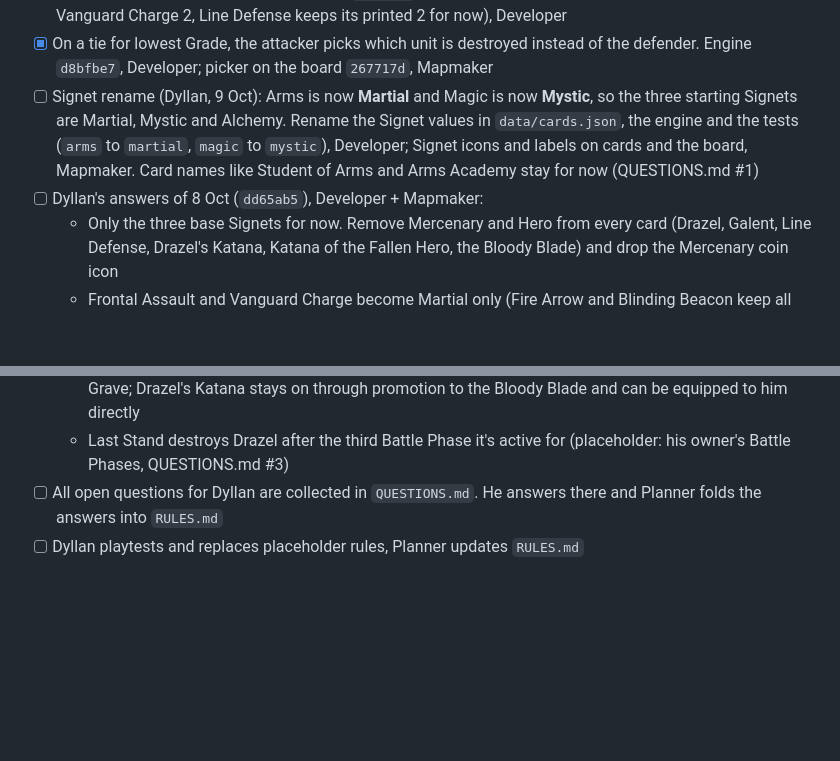
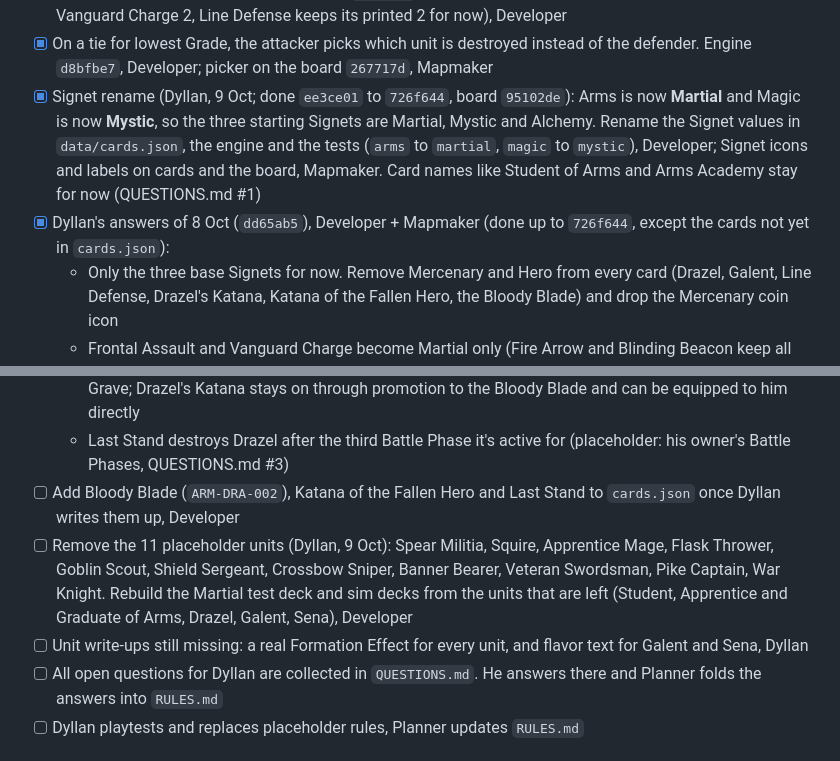
Before and after one commit to demonlord321/Battleokias, a Markdown page: PLAN.md, 2 parts joined by grey strips. Rendered like a GitHub page; blank space fills up the shorter version.

Commit message:
PLAN: tick rename and 8 Oct answers; add placeholder-unit removal

```diff
--- a/PLAN.md
+++ b/PLAN.md
@@ -73,8 +73,8 @@ Uses the placeholder rules in `RULES.md`; Dyllan refines them as we play.
 - [x] Sena, Mistress of the Shadows (`ARM-ASS-002`): Grade 4 Rogue, 3500/3500; Pickpocket destroys 1 opposing Item, Artifact or Equipment when she's summoned. Engine done (`3f995fb`, `pending.type "pickpocket"`), Developer; target picker on the board (`267717d`), Mapmaker
 - [x] Formation cost is now its Damage Grade (`226ee47`), and Damage Grade 0 costs 1 (Frontal Assault 1, Vanguard Charge 2, Line Defense keeps its printed 2 for now), Developer
 - [x] On a tie for lowest Grade, the attacker picks which unit is destroyed instead of the defender. Engine `d8bfbe7`, Developer; picker on the board `267717d`, Mapmaker
-- [ ] Signet rename (Dyllan, 9 Oct): Arms is now **Martial** and Magic is now **Mystic**, so the three starting Signets are Martial, Mystic and Alchemy. Rename the Signet values in `data/cards.json`, the engine and the tests (`arms` to `martial`, `magic` to `mystic`), Developer; Signet icons and labels on cards and the board, Mapmaker. Card names like Student of Arms and Arms Academy stay for now (QUESTIONS.md #1)
-- [ ] Dyllan's answers of 8 Oct (`dd65ab5`), Developer + Mapmaker:
+- [x] Signet rename (Dyllan, 9 Oct; done `ee3ce01` to `726f644`, board `95102de`): Arms is now **Martial** and Magic is now **Mystic**, so the three starting Signets are Martial, Mystic and Alchemy. Rename the Signet values in `data/cards.json`, the engine and the tests (`arms` to `martial`, `magic` to `mystic`), Developer; Signet icons and labels on cards and the board, Mapmaker. Card names like Student of Arms and Arms Academy stay for now (QUESTIONS.md #1)
+- [x] Dyllan's answers of 8 Oct (`dd65ab5`), Developer + Mapmaker (done up to `726f644`, except the cards not yet in `cards.json`):
   - Only the three base Signets for now. Remove Mercenary and Hero from every card (Drazel, Galent, Line Defense, Drazel's Katana, Katana of the Fallen Hero, the Bloody Blade) and drop the Mercenary coin icon
   - Frontal Assault and Vanguard Charge become Martial only (Fire Arrow and Blinding Beacon keep all three)
   - Line Defense costs 1
@@ -83,6 +83,9 @@ Uses the placeholder rules in `RULES.md`; Dyllan refines them as we play.
   - Fire Arrow can fire on the turn it's set
   - When the Bloody Blade's Last Stand fetches Katana of the Fallen Hero, Drazel's Katana goes to the Grave; Drazel's Katana stays on through promotion to the Bloody Blade and can be equipped to him directly
   - Last Stand destroys Drazel after the third Battle Phase it's active for (placeholder: his owner's Battle Phases, QUESTIONS.md #3)
+- [ ] Add Bloody Blade (`ARM-DRA-002`), Katana of the Fallen Hero and Last Stand to `cards.json` once Dyllan writes them up, Developer
+- [ ] Remove the 11 placeholder units (Dyllan, 9 Oct): Spear Militia, Squire, Apprentice Mage, Flask Thrower, Goblin Scout, Shield Sergeant, Crossbow Sniper, Banner Bearer, Veteran Swordsman, Pike Captain, War Knight. Rebuild the Martial test deck and sim decks from the units that are left (Student, Apprentice and Graduate of Arms, Drazel, Galent, Sena), Developer
+- [ ] Unit write-ups still missing: a real Formation Effect for every unit, and flavor text for Galent and Sena, Dyllan
 - [ ] All open questions for Dyllan are collected in `QUESTIONS.md`. He answers there and Planner folds the answers into `RULES.md`
 - [ ] Dyllan playtests and replaces placeholder rules, Planner updates `RULES.md`
 
```
